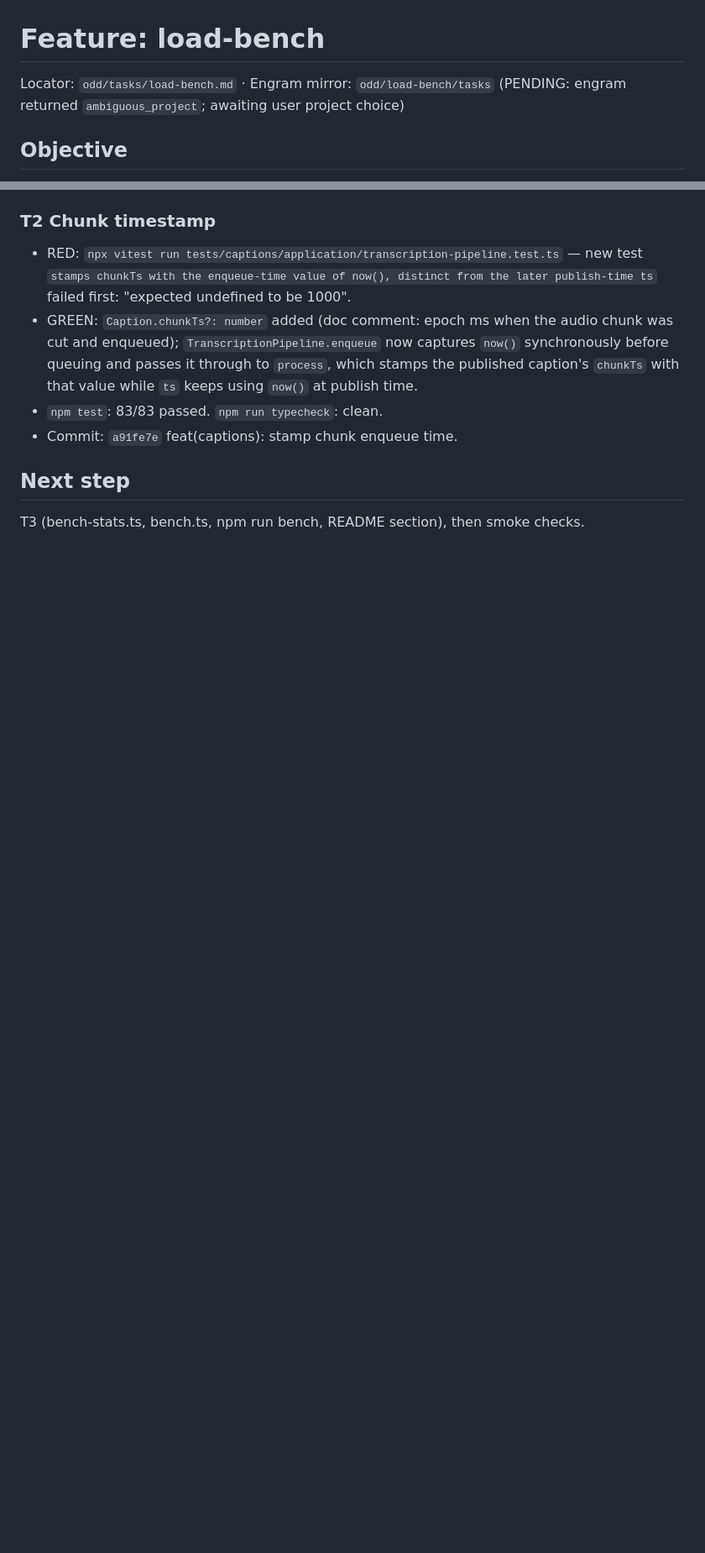
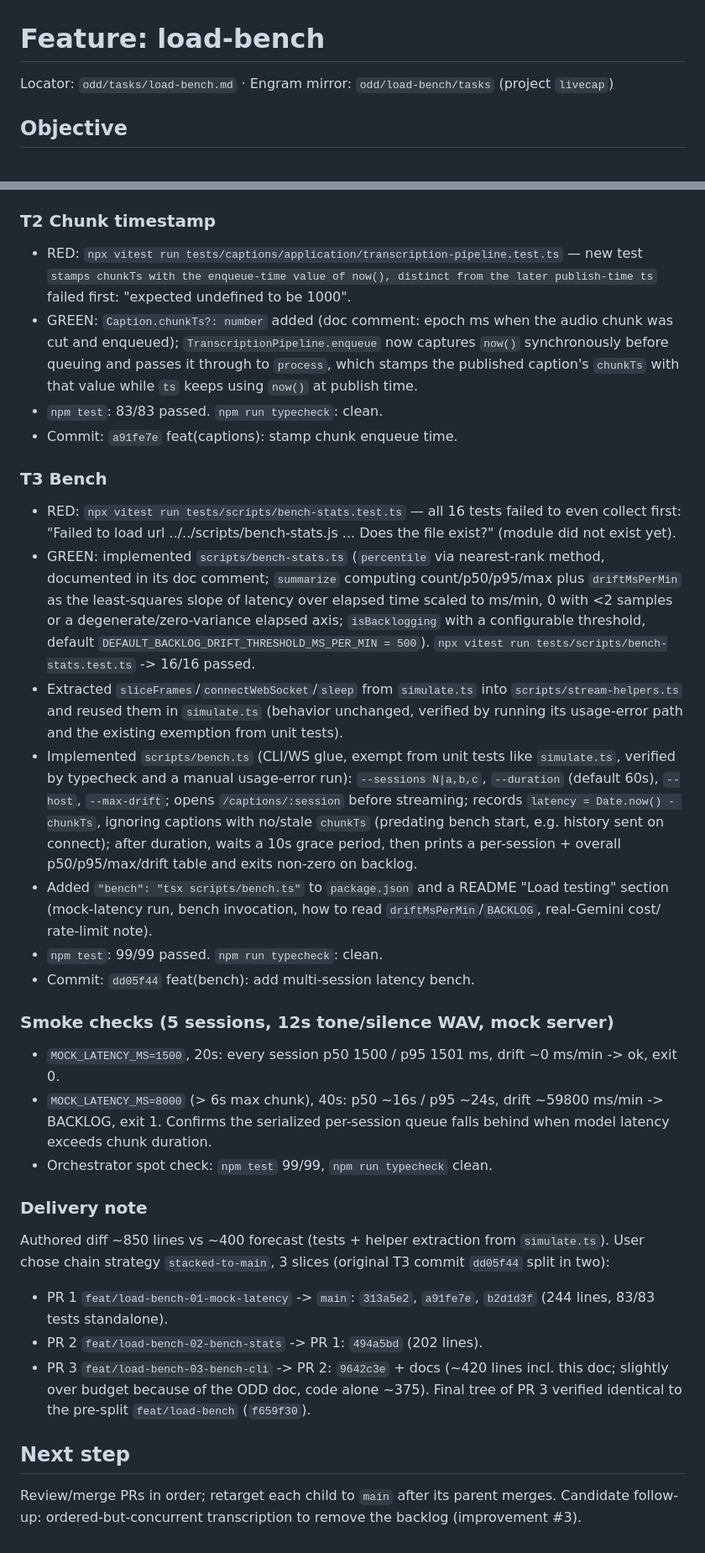
Before and after one commit to nachopiris/captearla, a Markdown page: odd/tasks/load-bench.md, 2 parts joined by grey strips. Shown at 84% size. Rendered like a GitHub page; blank space fills up the shorter version.

Commit message:
docs(odd): record load-bench progress and smoke results

```diff
--- a/odd/tasks/load-bench.md
+++ b/odd/tasks/load-bench.md
@@ -1,7 +1,6 @@
 # Feature: load-bench
 
-Locator: `odd/tasks/load-bench.md` · Engram mirror: `odd/load-bench/tasks` (PENDING: engram
-returned `ambiguous_project`; awaiting user project choice)
+Locator: `odd/tasks/load-bench.md` · Engram mirror: `odd/load-bench/tasks` (project `livecap`)
 
 ## Objective
 Measure caption latency under many parallel sessions, reproducibly and without spending on Gemini,
@@ -79,5 +78,48 @@ Branch: `feat/load-bench` (from `main`).
 - `npm test`: 83/83 passed. `npm run typecheck`: clean.
 - Commit: `a91fe7e` feat(captions): stamp chunk enqueue time.
 
+### T3 Bench
+- RED: `npx vitest run tests/scripts/bench-stats.test.ts` — all 16 tests failed to even collect
+  first: "Failed to load url ../../scripts/bench-stats.js ... Does the file exist?" (module did
+  not exist yet).
+- GREEN: implemented `scripts/bench-stats.ts` (`percentile` via nearest-rank method, documented in
+  its doc comment; `summarize` computing count/p50/p95/max plus `driftMsPerMin` as the
+  least-squares slope of latency over elapsed time scaled to ms/min, 0 with <2 samples or a
+  degenerate/zero-variance elapsed axis; `isBacklogging` with a configurable threshold, default
+  `DEFAULT_BACKLOG_DRIFT_THRESHOLD_MS_PER_MIN = 500`). `npx vitest run tests/scripts/bench-stats.test.ts`
+  -> 16/16 passed.
+- Extracted `sliceFrames`/`connectWebSocket`/`sleep` from `simulate.ts` into
+  `scripts/stream-helpers.ts` and reused them in `simulate.ts` (behavior unchanged, verified by
+  running its usage-error path and the existing exemption from unit tests).
+- Implemented `scripts/bench.ts` (CLI/WS glue, exempt from unit tests like `simulate.ts`, verified
+  by typecheck and a manual usage-error run): `--sessions N|a,b,c`, `--duration` (default 60s),
+  `--host`, `--max-drift`; opens `/captions/:session` before streaming; records
+  `latency = Date.now() - chunkTs`, ignoring captions with no/stale `chunkTs` (predating bench
+  start, e.g. history sent on connect); after duration, waits a 10s grace period, then prints a
+  per-session + overall p50/p95/max/drift table and exits non-zero on backlog.
+- Added `"bench": "tsx scripts/bench.ts"` to `package.json` and a README "Load testing" section
+  (mock-latency run, bench invocation, how to read `driftMsPerMin`/`BACKLOG`, real-Gemini cost/
+  rate-limit note).
+- `npm test`: 99/99 passed. `npm run typecheck`: clean.
+- Commit: `dd05f44` feat(bench): add multi-session latency bench.
+
+### Smoke checks (5 sessions, 12s tone/silence WAV, mock server)
+- `MOCK_LATENCY_MS=1500`, 20s: every session p50 1500 / p95 1501 ms, drift ~0 ms/min -> ok, exit 0.
+- `MOCK_LATENCY_MS=8000` (> 6s max chunk), 40s: p50 ~16s / p95 ~24s, drift ~59800 ms/min ->
+  BACKLOG, exit 1. Confirms the serialized per-session queue falls behind when model latency
+  exceeds chunk duration.
+- Orchestrator spot check: `npm test` 99/99, `npm run typecheck` clean.
+
+### Delivery note
+Authored diff ~850 lines vs ~400 forecast (tests + helper extraction from `simulate.ts`). User
+chose chain strategy `stacked-to-main`, 3 slices (original T3 commit `dd05f44` split in two):
+- PR 1 `feat/load-bench-01-mock-latency` -> `main`: `313a5e2`, `a91fe7e`, `b2d1d3f` (244 lines,
+  83/83 tests standalone).
+- PR 2 `feat/load-bench-02-bench-stats` -> PR 1: `494a5bd` (202 lines).
+- PR 3 `feat/load-bench-03-bench-cli` -> PR 2: `9642c3e` + docs (~420 lines incl. this doc;
+  slightly over budget because of the ODD doc, code alone ~375).
+Final tree of PR 3 verified identical to the pre-split `feat/load-bench` (`f659f30`).
+
 ## Next step
-T3 (bench-stats.ts, bench.ts, npm run bench, README section), then smoke checks.
+Review/merge PRs in order; retarget each child to `main` after its parent merges. Candidate
+follow-up: ordered-but-concurrent transcription to remove the backlog (improvement #3).
```
Also changed, not shown: other parts of odd/tasks/load-bench.md (+1 -1 lines).
